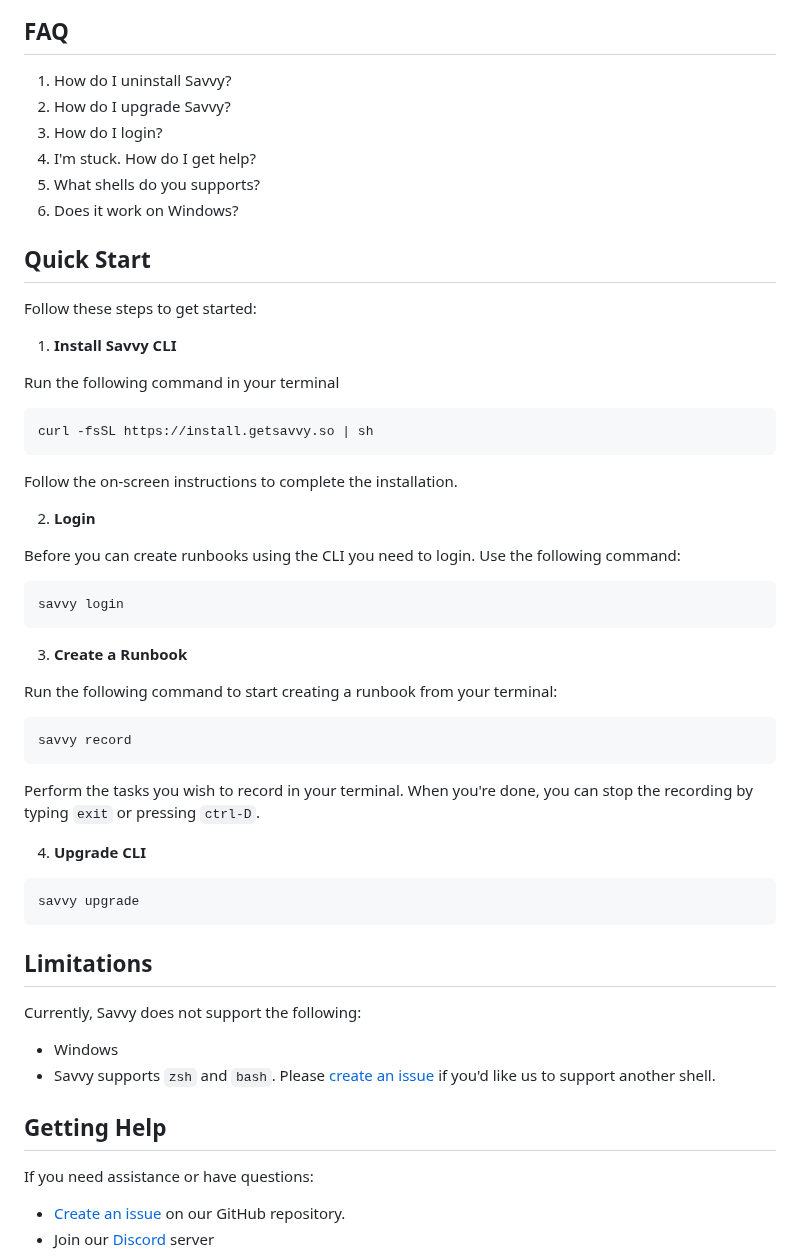
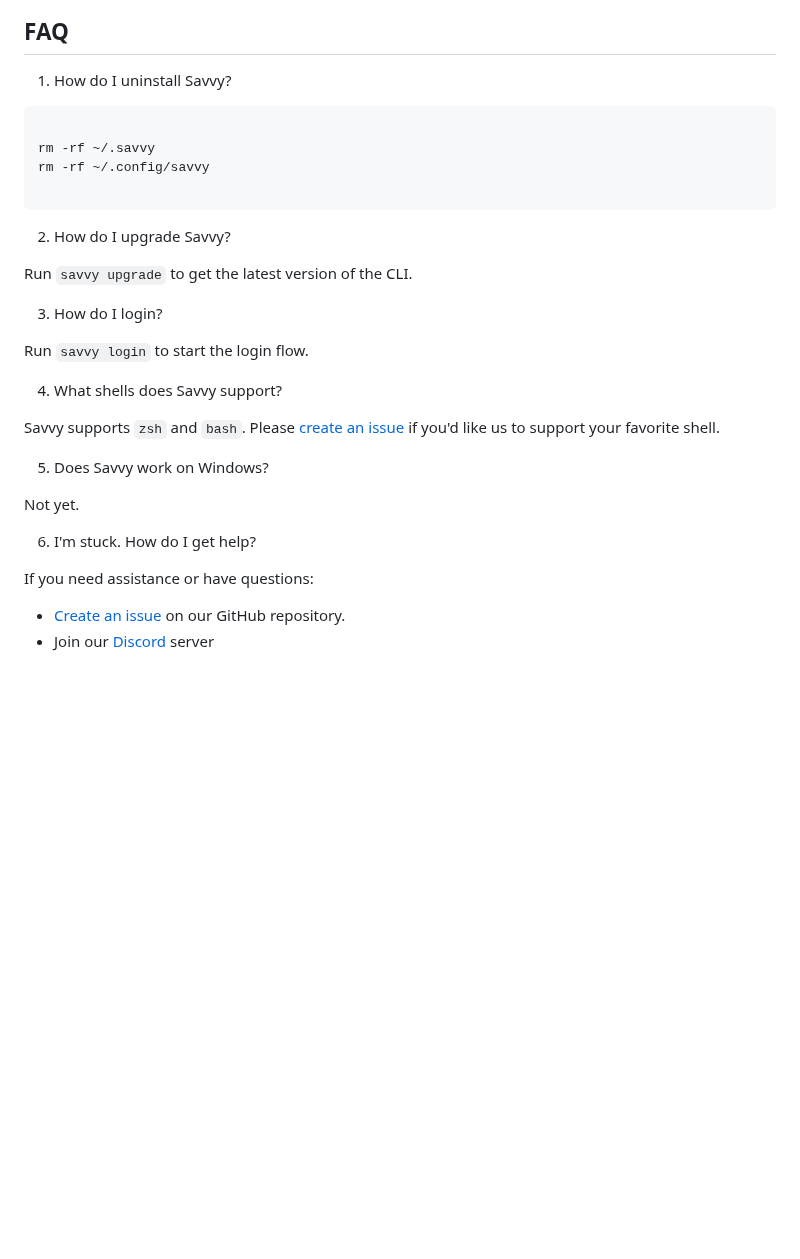
Before and after one commit to getsavvyinc/savvy-cli, a Markdown page: README.md, the part around the change. GitHub-like rendering; blank space fills up the shorter version.

Commit message:
README: add FAQs

````diff
--- a/README.md
+++ b/README.md
@@ -96,58 +96,31 @@ Savvy explain generates a simple and easy to understand explanation for any comm
 ## FAQ
 
 1. How do I uninstall Savvy?
-2. How do I upgrade Savvy?
-3. How do I login?
-4. I'm stuck. How do I get help?
-5. What shells do you supports?
-6. Does it work on Windows?
-
-## Quick Start
-
-Follow these steps to get started:
-
-1. **Install Savvy CLI**
-
-Run the following command in your terminal
 
 ```sh
-curl -fsSL https://install.getsavvy.so | sh
+
+rm -rf ~/.savvy
+rm -rf ~/.config/savvy
+
 ```
 
-Follow the on-screen instructions to complete the installation.
+2. How do I upgrade Savvy?
 
-2. **Login**
+Run `savvy upgrade` to get the latest version of the CLI.
 
-Before you can create runbooks using the CLI you need to login. Use the following command:
+3. How do I login?
 
-```sh
-savvy login
-```
+Run `savvy login` to start the login flow.
 
-3. **Create a Runbook**
+4. What shells does Savvy support?
 
-Run the following command to start creating a runbook from your terminal:
+Savvy supports `zsh` and `bash`. Please [create an issue](https://github.com/getsavvyinc/savvy-cli/issues/new) if you'd like us to support your favorite shell.
 
-```sh
-savvy record
-```
+5. Does Savvy work on Windows?
 
-Perform the tasks you wish to record in your terminal. When you're done, you can stop the recording by typing `exit` or pressing `ctrl-D`.
+Not yet.
 
-4. **Upgrade CLI**
-
-```sh
-savvy upgrade
-```
-
-## Limitations
-
-Currently, Savvy does not support the following:
-
-* Windows
-* Savvy supports `zsh` and `bash`. Please [create an issue](https://github.com/getsavvyinc/savvy-cli/issues/new) if you'd like us to support another shell.
-
-## Getting Help
+6. I'm stuck. How do I get help?
 
 If you need assistance or have questions:
 
````
